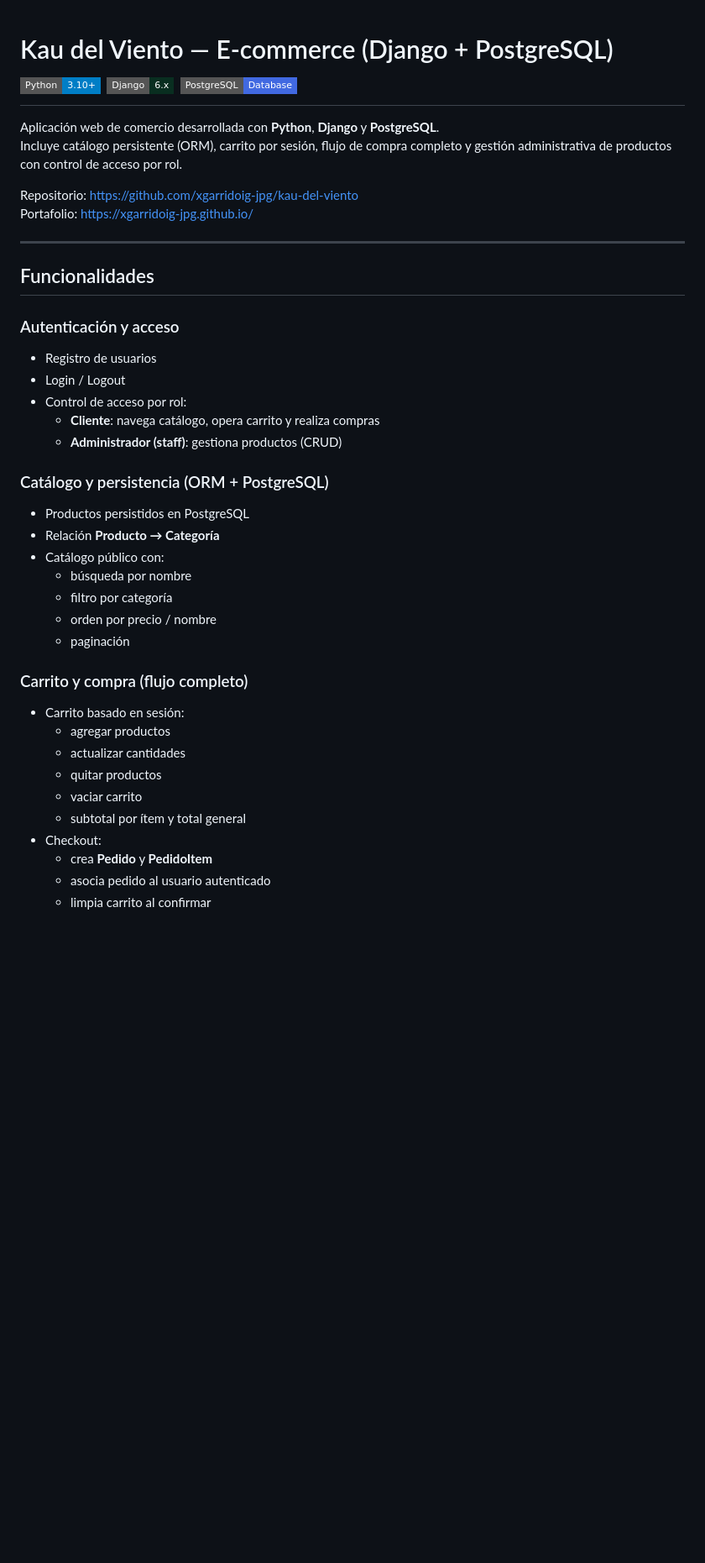
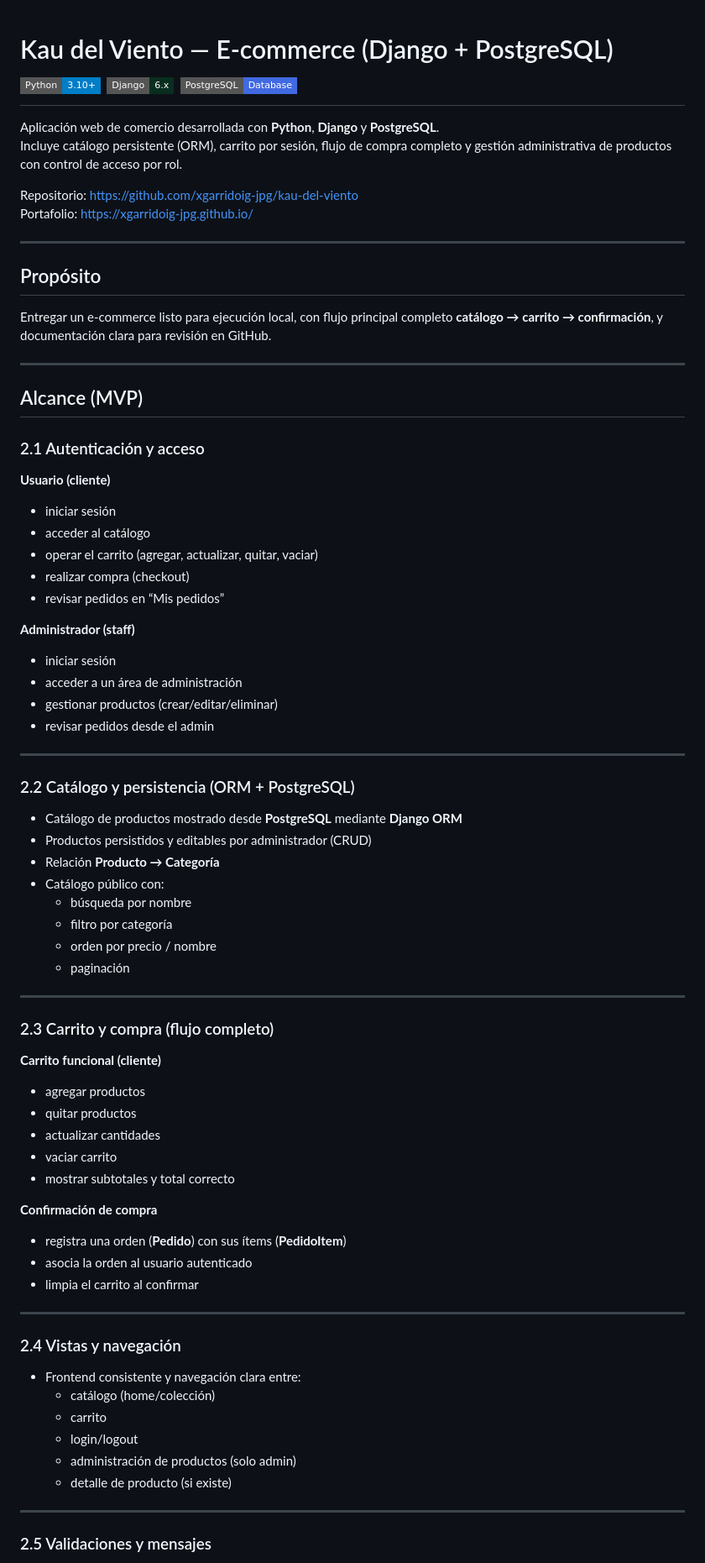
Before and after one commit to xgarridoig-jpg/kau-del-viento, a Markdown page: README.md, the part around the change printed below. Shown: that part at 84% size. GitHub-like rendering; badges without logos; blank space fills up the shorter version.

```diff
--- a/README.md
+++ b/README.md
@@ -1,3 +1,4 @@
+
 # Kau del Viento — E-commerce (Django + PostgreSQL) ![Python](https://img.shields.io/badge/Python-3.10%2B-blue?style=flat-square&logo=python&logoColor=white) ![Django](https://img.shields.io/badge/Django-6.x-092E20?style=flat-square&logo=django&logoColor=white) ![PostgreSQL](https://img.shields.io/badge/PostgreSQL-Database-4169E1?style=flat-square&logo=postgresql&logoColor=white)
 
 Aplicación web de comercio desarrollada con **Python**, **Django** y **PostgreSQL**.
@@ -8,17 +9,35 @@ Portafolio: https://xgarridoig-jpg.github.io/
 
 ---
 
-## Funcionalidades
+## Propósito
 
-### Autenticación y acceso
-- Registro de usuarios
-- Login / Logout
-- Control de acceso por rol:
-  - **Cliente**: navega catálogo, opera carrito y realiza compras
-  - **Administrador (staff)**: gestiona productos (CRUD)
+Entregar un e-commerce listo para ejecución local, con flujo principal completo **catálogo → carrito → confirmación**, y documentación clara para revisión en GitHub.
 
-### Catálogo y persistencia (ORM + PostgreSQL)
-- Productos persistidos en PostgreSQL
+---
+
+## Alcance (MVP)
+
+### 2.1 Autenticación y acceso
+
+**Usuario (cliente)**
+- iniciar sesión
+- acceder al catálogo
+- operar el carrito (agregar, actualizar, quitar, vaciar)
+- realizar compra (checkout)
+- revisar pedidos en “Mis pedidos”
+
+**Administrador (staff)**
+- iniciar sesión
+- acceder a un área de administración
+- gestionar productos (crear/editar/eliminar)
+- revisar pedidos desde el admin
+
+---
+
+### 2.2 Catálogo y persistencia (ORM + PostgreSQL)
+
+- Catálogo de productos mostrado desde **PostgreSQL** mediante **Django ORM**
+- Productos persistidos y editables por administrador (CRUD)
 - Relación **Producto → Categoría**
 - Catálogo público con:
   - búsqueda por nombre
@@ -26,14 +45,34 @@ Portafolio: https://xgarridoig-jpg.github.io/
   - orden por precio / nombre
   - paginación
 
-### Carrito y compra (flujo completo)
-- Carrito basado en sesión:
-  - agregar productos
-  - actualizar cantidades
-  - quitar productos
-  - vaciar carrito
-  - subtotal por ítem y total general
-- Checkout:
-  - crea **Pedido** y **PedidoItem**
-  - asocia pedido al usuario autenticado
-  - limpia carrito al confirmar
+---
+
+### 2.3 Carrito y compra (flujo completo)
+
+**Carrito funcional (cliente)**
+- agregar productos
+- quitar productos
+- actualizar cantidades
+- vaciar carrito
+- mostrar subtotales y total correcto
+
+**Confirmación de compra**
+- registra una orden (**Pedido**) con sus ítems (**PedidoItem**)
+- asocia la orden al usuario autenticado
+- limpia el carrito al confirmar
+
+---
+
+### 2.4 Vistas y navegación
+
+- Frontend consistente y navegación clara entre:
+  - catálogo (home/colección)
+  - carrito
+  - login/logout
+  - administración de productos (solo admin)
+  - detalle de producto (si existe)
+
+---
+
+### 2.5 Validaciones y mensajes
+
```
Also changed, not shown: other parts of README.md (+43 -20 lines), kau/docs/admin.png (added), kau/docs/carrito.png (added), 1 other file.
